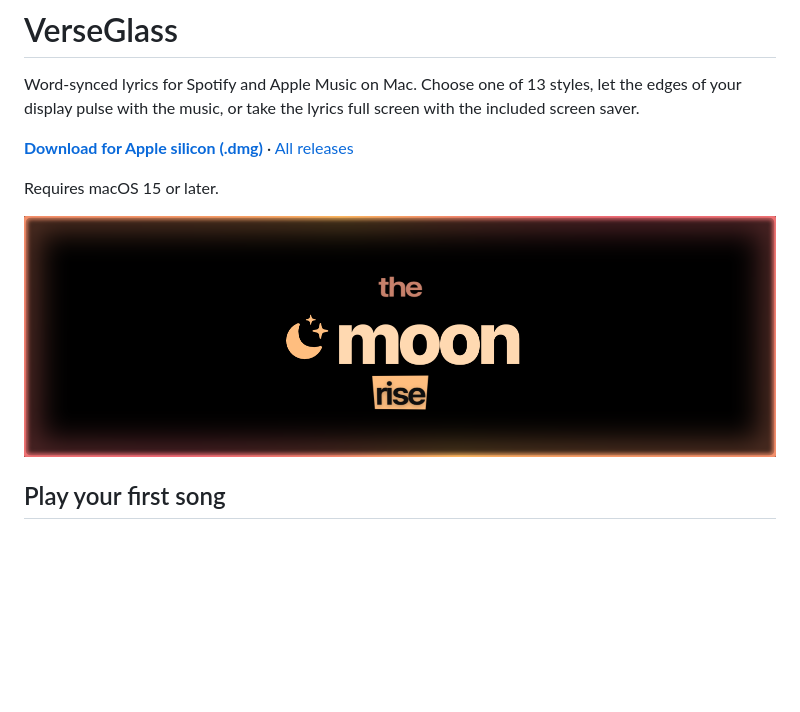
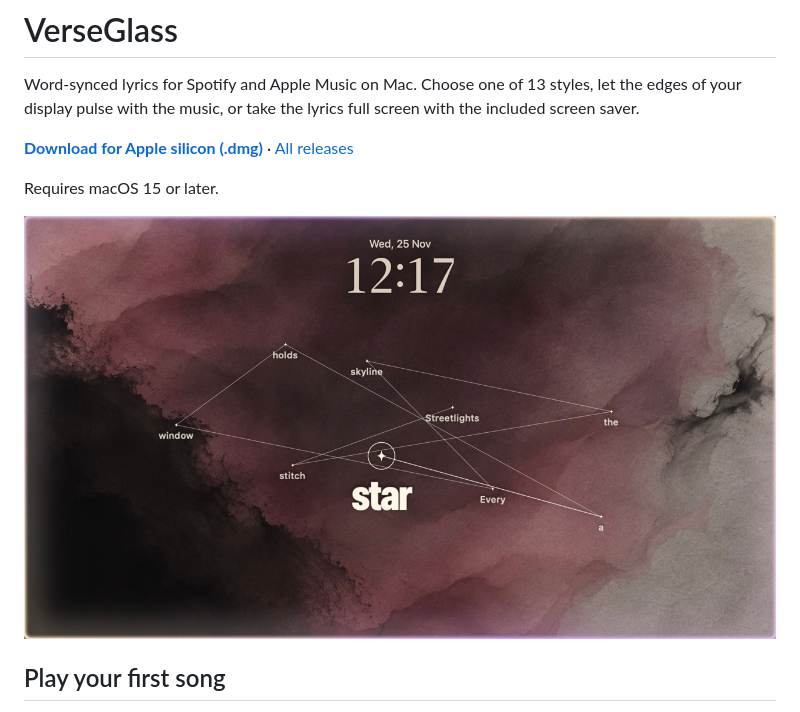
Before and after one commit to Saad-Arsalan/VerseGlass, a Markdown page: README.md, the part around the change. GitHub-like rendering; pictures changed too: docs/constellation.jpg (added); blank space fills up the shorter version.

Commit message:
feat: choreograph lyrics as a constellation

```diff
--- a/README.md
+++ b/README.md
@@ -6,7 +6,7 @@ Word-synced lyrics for Spotify and Apple Music on Mac. Choose one of 13 styles,
 
 Requires macOS 15 or later.
 
-![VerseGlass Fisheye Visual preview showing the words “the moon rise” with amber and rose lighting around the screen](docs/lyrics-preview.png)
+![Constellation screen saver tracing the words of Blue Hour across a plum ink wash, with the sung word in large type](docs/constellation.jpg)
 
 ## Play your first song
 
```
Also changed, not shown: CHANGELOG.md (+6 -0 lines), docs/usage.md (+2 -0 lines), Resources/ConstellationInk.jpg (added), 15 other files.
